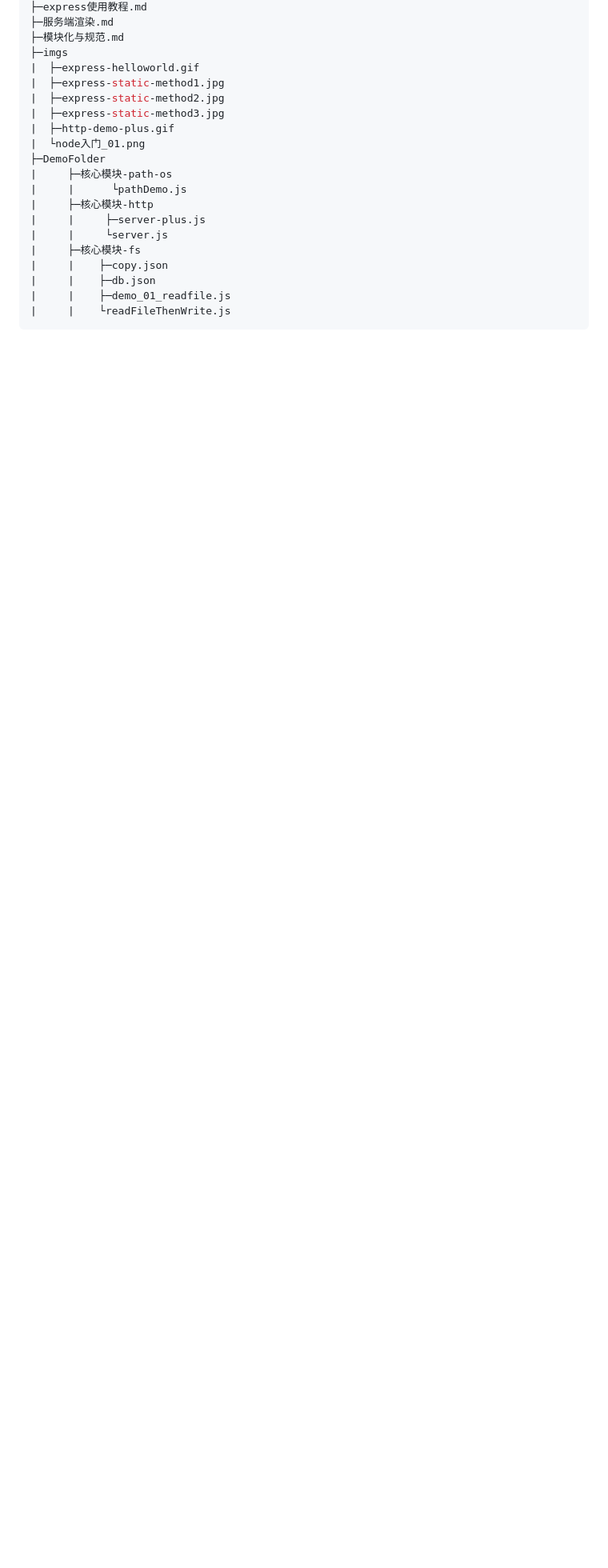
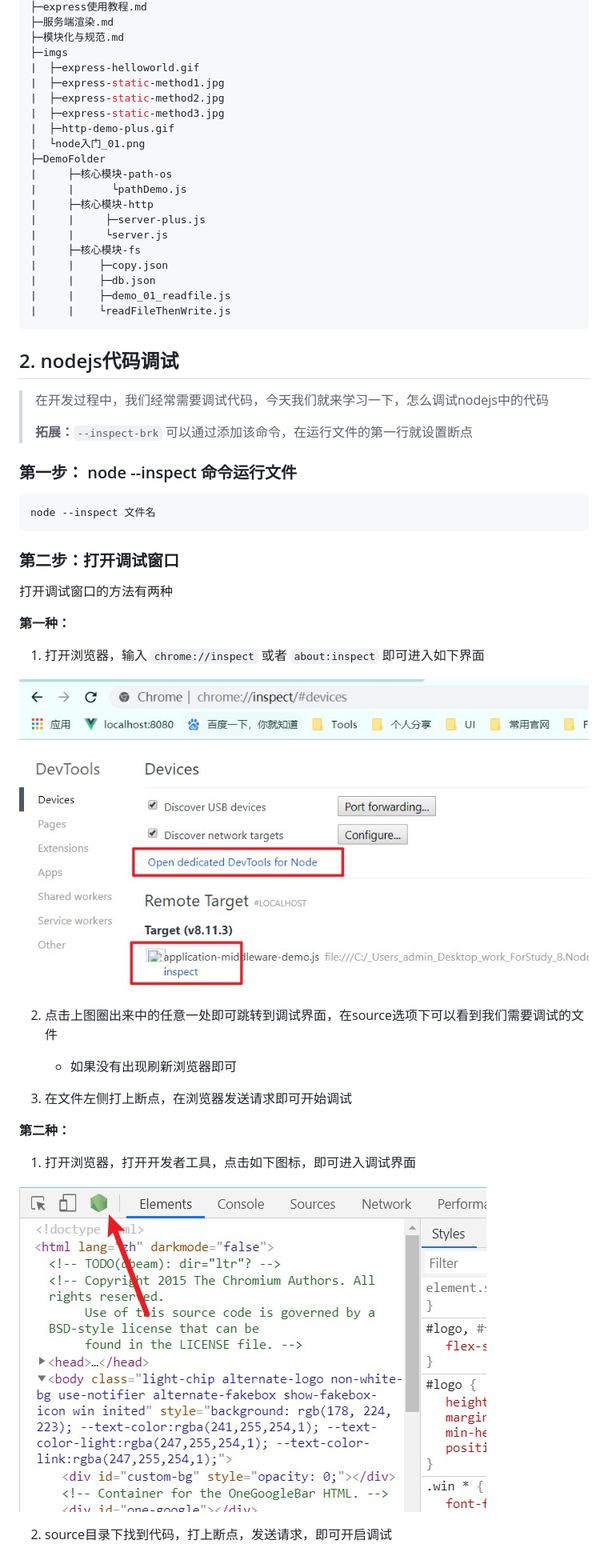
Before and after one commit to mapengfei47/Web, a Markdown page: 6.Node.js/100.Node学习积累.md, the part around the change. Shown: that part at 80% size. Drawn GitHub-style; pictures changed too: 6.Node.js/imgs/node-dev-controller.jpg (added), 6.Node.js/imgs/node-dev-controller2.jpg (added); blank space fills up the shorter version.

Commit message:
添加nodejs调试技巧

```diff
--- a/6.Node.js/100.Node学习积累.md
+++ b/6.Node.js/100.Node学习积累.md
@@ -40,3 +40,40 @@ C:\Users\admin\Desktop\work\ForStudy\8.Node.js
 |     |    ├─demo_01_readfile.js
 |     |    └readFileThenWrite.js
 ~~~
+
+
+
+## 2. nodejs代码调试
+
+> 在开发过程中，我们经常需要调试代码，今天我们就来学习一下，怎么调试nodejs中的代码
+>
+> **拓展：**`--inspect-brk` 可以通过添加该命令，在运行文件的第一行就设置断点
+
+### 第一步： node --inspect 命令运行文件
+
+~~~shell
+node --inspect 文件名
+~~~
+
+### 第二步：打开调试窗口
+
+打开调试窗口的方法有两种
+
+**第一种：**
+
+1. 打开浏览器，输入 `chrome://inspect` 或者 `about:inspect` 即可进入如下界面
+
+![](./imgs/node-dev-controller2.jpg)
+
+2. 点击上图圈出来中的任意一处即可跳转到调试界面，在source选项下可以看到我们需要调试的文件
+   - 如果没有出现刷新浏览器即可
+
+3. 在文件左侧打上断点，在浏览器发送请求即可开始调试
+
+**第二种：**
+
+1. 打开浏览器，打开开发者工具，点击如下图标，即可进入调试界面
+
+![](./imgs/node-dev-controller.jpg)
+
+2.  source目录下找到代码，打上断点，发送请求，即可开启调试
```
